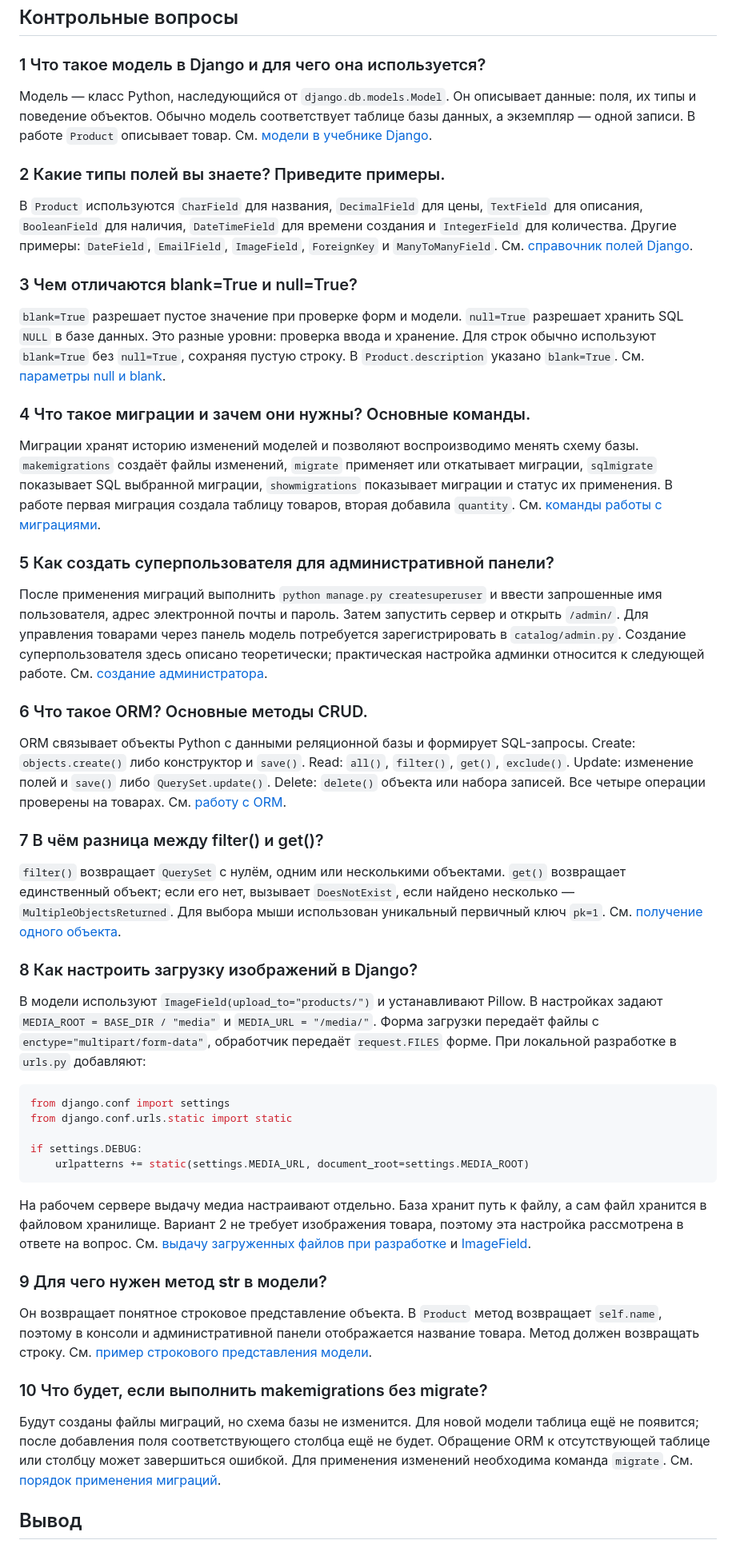
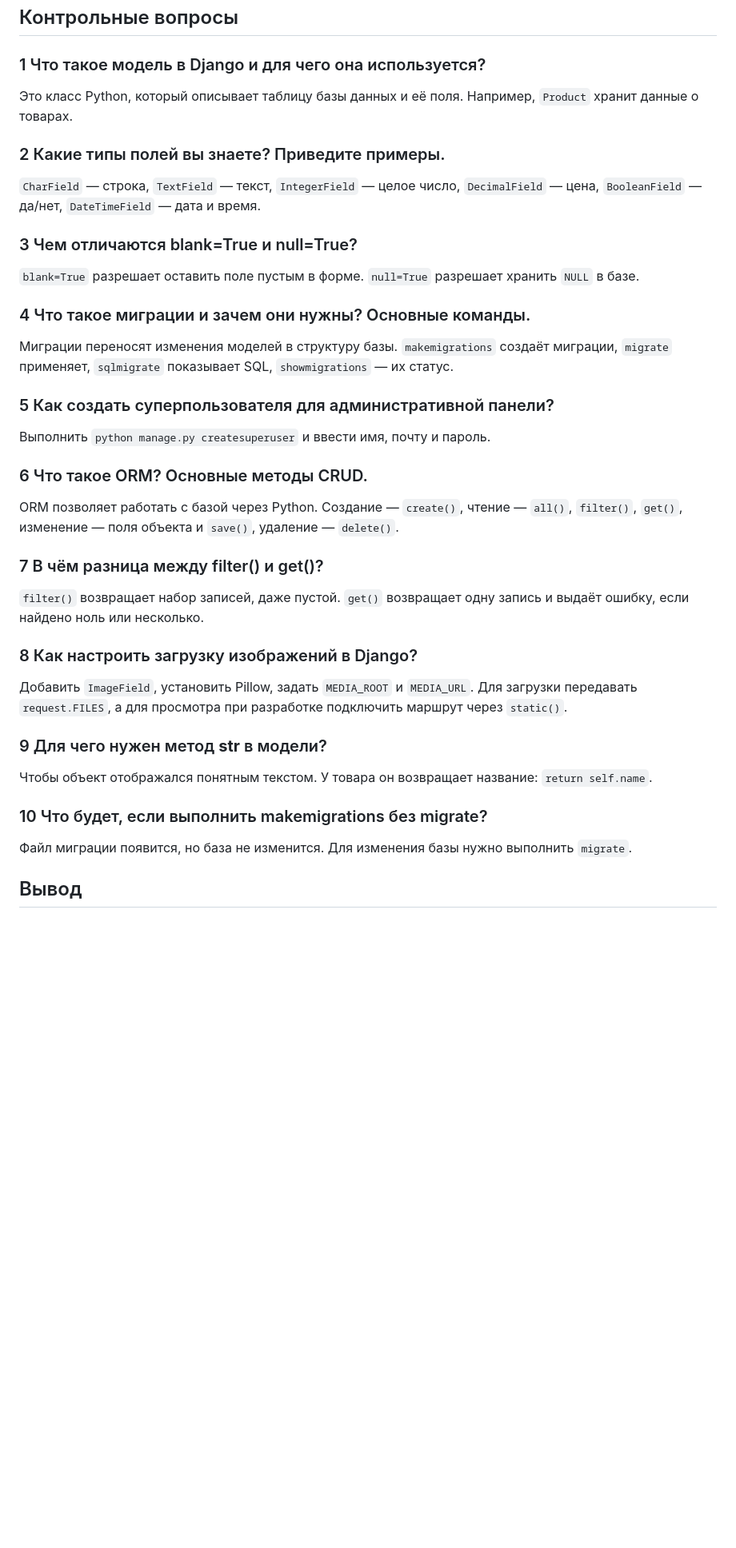
Before and after one commit to False4041/Web-develop, a Markdown page: lab2/README.md, the part around the change. Shown at 80% size. GitHub-like rendering; blank space fills up the shorter version.

Commit message:
ЛР2: краткие ответы на контрольные вопросы

````diff
--- a/lab2/README.md
+++ b/lab2/README.md
@@ -388,53 +388,43 @@ Product.objects.all()
 
 ### 1 Что такое модель в Django и для чего она используется?
 
-Модель — класс Python, наследующийся от `django.db.models.Model`. Он описывает данные: поля, их типы и поведение объектов. Обычно модель соответствует таблице базы данных, а экземпляр — одной записи. В работе `Product` описывает товар. См. [модели в учебнике Django](https://docs.djangoproject.com/en/6.0/intro/tutorial02/#creating-models).
+Это класс Python, который описывает таблицу базы данных и её поля. Например, `Product` хранит данные о товарах.
 
 ### 2 Какие типы полей вы знаете? Приведите примеры.
 
-В `Product` используются `CharField` для названия, `DecimalField` для цены, `TextField` для описания, `BooleanField` для наличия, `DateTimeField` для времени создания и `IntegerField` для количества. Другие примеры: `DateField`, `EmailField`, `ImageField`, `ForeignKey` и `ManyToManyField`. См. [справочник полей Django](https://docs.djangoproject.com/en/6.0/ref/models/fields/).
+`CharField` — строка, `TextField` — текст, `IntegerField` — целое число, `DecimalField` — цена, `BooleanField` — да/нет, `DateTimeField` — дата и время.
 
 ### 3 Чем отличаются blank=True и null=True?
 
-`blank=True` разрешает пустое значение при проверке форм и модели. `null=True` разрешает хранить SQL `NULL` в базе данных. Это разные уровни: проверка ввода и хранение. Для строк обычно используют `blank=True` без `null=True`, сохраняя пустую строку. В `Product.description` указано `blank=True`. См. [параметры null и blank](https://docs.djangoproject.com/en/6.0/ref/models/fields/#null).
+`blank=True` разрешает оставить поле пустым в форме. `null=True` разрешает хранить `NULL` в базе.
 
 ### 4 Что такое миграции и зачем они нужны? Основные команды.
 
-Миграции хранят историю изменений моделей и позволяют воспроизводимо менять схему базы. `makemigrations` создаёт файлы изменений, `migrate` применяет или откатывает миграции, `sqlmigrate` показывает SQL выбранной миграции, `showmigrations` показывает миграции и статус их применения. В работе первая миграция создала таблицу товаров, вторая добавила `quantity`. См. [команды работы с миграциями](https://docs.djangoproject.com/en/6.0/topics/migrations/#the-commands).
+Миграции переносят изменения моделей в структуру базы. `makemigrations` создаёт миграции, `migrate` применяет, `sqlmigrate` показывает SQL, `showmigrations` — их статус.
 
 ### 5 Как создать суперпользователя для административной панели?
 
-После применения миграций выполнить `python manage.py createsuperuser` и ввести запрошенные имя пользователя, адрес электронной почты и пароль. Затем запустить сервер и открыть `/admin/`. Для управления товарами через панель модель потребуется зарегистрировать в `catalog/admin.py`. Создание суперпользователя здесь описано теоретически; практическая настройка админки относится к следующей работе. См. [создание администратора](https://docs.djangoproject.com/en/6.0/intro/tutorial02/#creating-an-admin-user).
+Выполнить `python manage.py createsuperuser` и ввести имя, почту и пароль.
 
 ### 6 Что такое ORM? Основные методы CRUD.
 
-ORM связывает объекты Python с данными реляционной базы и формирует SQL-запросы. Create: `objects.create()` либо конструктор и `save()`. Read: `all()`, `filter()`, `get()`, `exclude()`. Update: изменение полей и `save()` либо `QuerySet.update()`. Delete: `delete()` объекта или набора записей. Все четыре операции проверены на товарах. См. [работу с ORM](https://docs.djangoproject.com/en/6.0/topics/db/queries/).
+ORM позволяет работать с базой через Python. Создание — `create()`, чтение — `all()`, `filter()`, `get()`, изменение — поля объекта и `save()`, удаление — `delete()`.
 
 ### 7 В чём разница между filter() и get()?
 
-`filter()` возвращает `QuerySet` с нулём, одним или несколькими объектами. `get()` возвращает единственный объект; если его нет, вызывает `DoesNotExist`, если найдено несколько — `MultipleObjectsReturned`. Для выбора мыши использован уникальный первичный ключ `pk=1`. См. [получение одного объекта](https://docs.djangoproject.com/en/6.0/topics/db/queries/#retrieving-a-single-object-with-get).
+`filter()` возвращает набор записей, даже пустой. `get()` возвращает одну запись и выдаёт ошибку, если найдено ноль или несколько.
 
 ### 8 Как настроить загрузку изображений в Django?
 
-В модели используют `ImageField(upload_to="products/")` и устанавливают Pillow. В настройках задают `MEDIA_ROOT = BASE_DIR / "media"` и `MEDIA_URL = "/media/"`. Форма загрузки передаёт файлы с `enctype="multipart/form-data"`, обработчик передаёт `request.FILES` форме. При локальной разработке в `urls.py` добавляют:
-
-```python
-from django.conf import settings
-from django.conf.urls.static import static
-
-if settings.DEBUG:
-    urlpatterns += static(settings.MEDIA_URL, document_root=settings.MEDIA_ROOT)
-```
-
-На рабочем сервере выдачу медиа настраивают отдельно. База хранит путь к файлу, а сам файл хранится в файловом хранилище. Вариант 2 не требует изображения товара, поэтому эта настройка рассмотрена в ответе на вопрос. См. [выдачу загруженных файлов при разработке](https://docs.djangoproject.com/en/6.0/howto/static-files/#serving-files-uploaded-by-a-user-during-development) и [ImageField](https://docs.djangoproject.com/en/6.0/ref/models/fields/#imagefield).
+Добавить `ImageField`, установить Pillow, задать `MEDIA_ROOT` и `MEDIA_URL`. Для загрузки передавать `request.FILES`, а для просмотра при разработке подключить маршрут через `static()`.
 
 ### 9 Для чего нужен метод __str__ в модели?
 
-Он возвращает понятное строковое представление объекта. В `Product` метод возвращает `self.name`, поэтому в консоли и административной панели отображается название товара. Метод должен возвращать строку. См. [пример строкового представления модели](https://docs.djangoproject.com/en/6.0/intro/tutorial02/#playing-with-the-api).
+Чтобы объект отображался понятным текстом. У товара он возвращает название: `return self.name`.
 
 ### 10 Что будет, если выполнить makemigrations без migrate?
 
-Будут созданы файлы миграций, но схема базы не изменится. Для новой модели таблица ещё не появится; после добавления поля соответствующего столбца ещё не будет. Обращение ORM к отсутствующей таблице или столбцу может завершиться ошибкой. Для применения изменений необходима команда `migrate`. См. [порядок применения миграций](https://docs.djangoproject.com/en/6.0/topics/migrations/#workflow).
+Файл миграции появится, но база не изменится. Для изменения базы нужно выполнить `migrate`.
 
 ## Вывод
 
````
